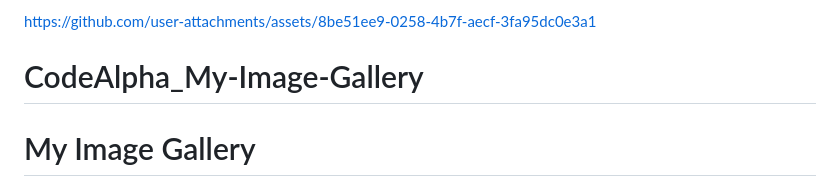
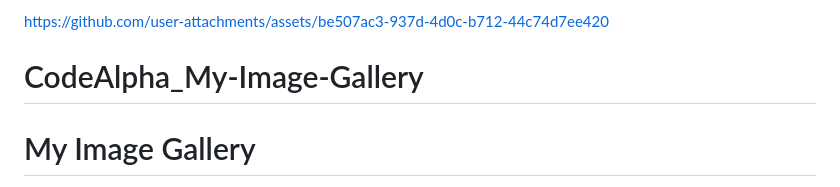
Before and after one commit to anubhav9236/CodeAlpha_My-Image-Gallery, a Markdown page: README.md, the part around the change. Drawn GitHub-style.

Commit message:
Update image link in README.md

```diff
--- a/README.md
+++ b/README.md
@@ -1,6 +1,9 @@
 
 
-https://github.com/user-attachments/assets/8be51ee9-0258-4b7f-aecf-3fa95dc0e3a1
+https://github.com/user-attachments/assets/be507ac3-937d-4d0c-b712-44c74d7ee420
+
+
+
 
 
 
```
